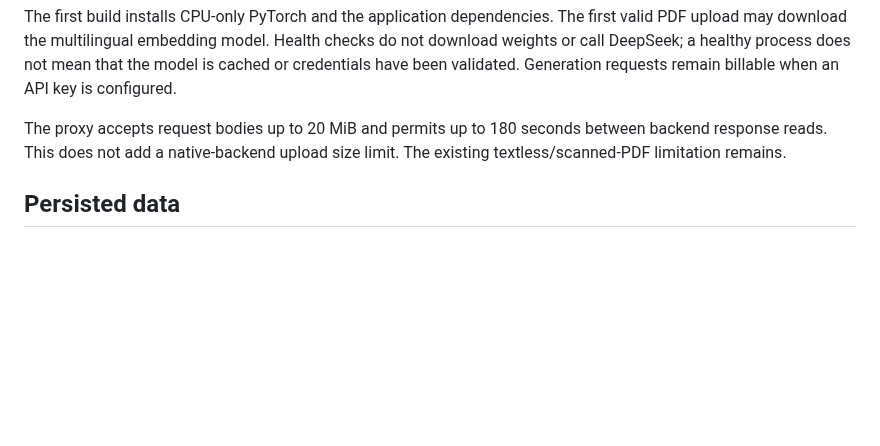
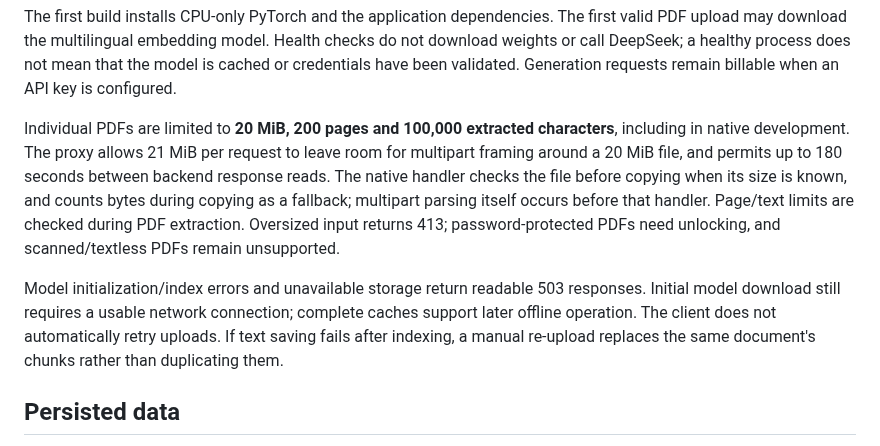
Before and after one commit to GlennShi7/contract-analyzer, a Markdown page: DEPLOYMENT.md, the part around the change. Drawn GitHub-style; blank space fills up the shorter version.

```diff
--- a/DEPLOYMENT.md
+++ b/DEPLOYMENT.md
@@ -18,7 +18,9 @@ Open [the app](http://localhost:8080) or [API documentation](http://localhost:80
 
 The first build installs CPU-only PyTorch and the application dependencies. The first valid PDF upload may download the multilingual embedding model. Health checks do not download weights or call DeepSeek; a healthy process does not mean that the model is cached or credentials have been validated. Generation requests remain billable when an API key is configured.
 
-The proxy accepts request bodies up to 20 MiB and permits up to 180 seconds between backend response reads. This does not add a native-backend upload size limit. The existing textless/scanned-PDF limitation remains.
+Individual PDFs are limited to **20 MiB, 200 pages and 100,000 extracted characters**, including in native development. The proxy allows 21 MiB per request to leave room for multipart framing around a 20 MiB file, and permits up to 180 seconds between backend response reads. The native handler checks the file before copying when its size is known, and counts bytes during copying as a fallback; multipart parsing itself occurs before that handler. Page/text limits are checked during PDF extraction. Oversized input returns 413; password-protected PDFs need unlocking, and scanned/textless PDFs remain unsupported.
+
+Model initialization/index errors and unavailable storage return readable 503 responses. Initial model download still requires a usable network connection; complete caches support later offline operation. The client does not automatically retry uploads. If text saving fails after indexing, a manual re-upload replaces the same document's chunks rather than duplicating them.
 
 ## Persisted data
 
```
Also changed, not shown: README.md (+4 -2 lines), frontend/README.md (+2 -0 lines), docs/images/demo-overview.png, docs/images/demo-questions.png, 9 other files.
